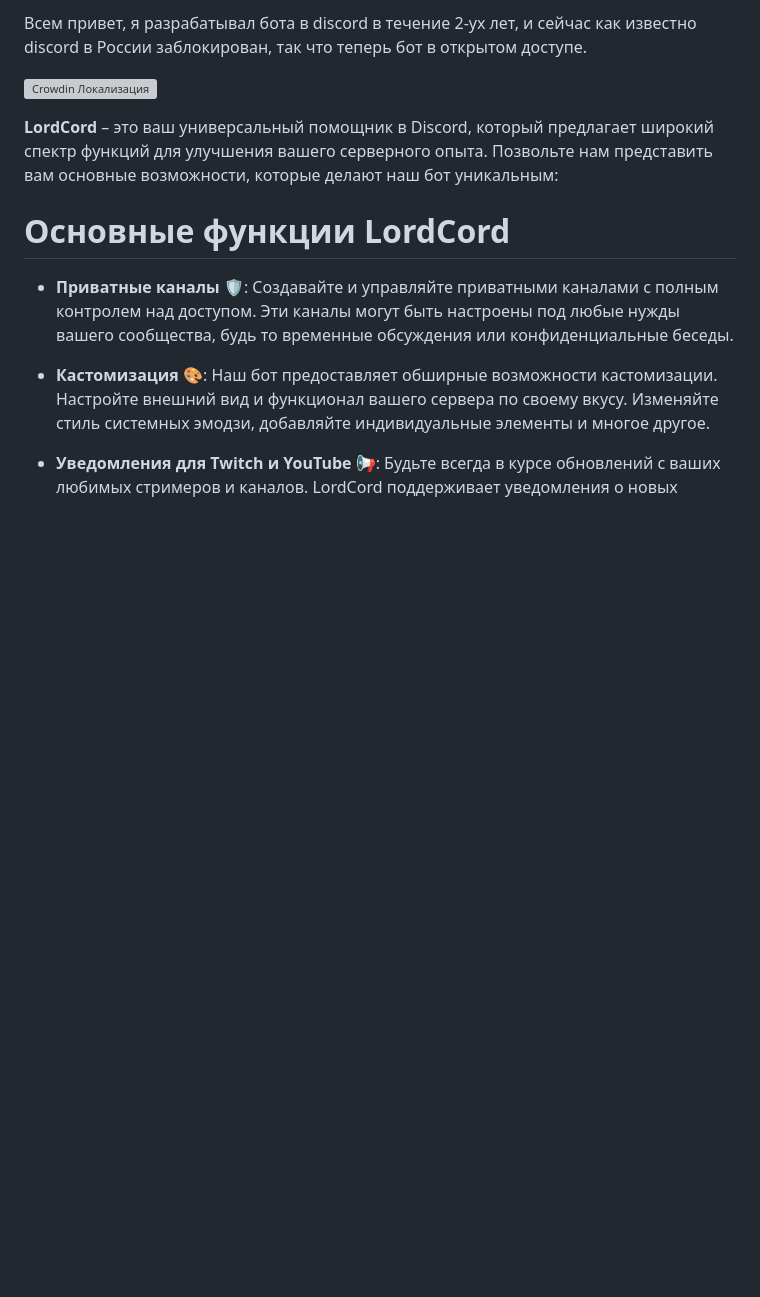
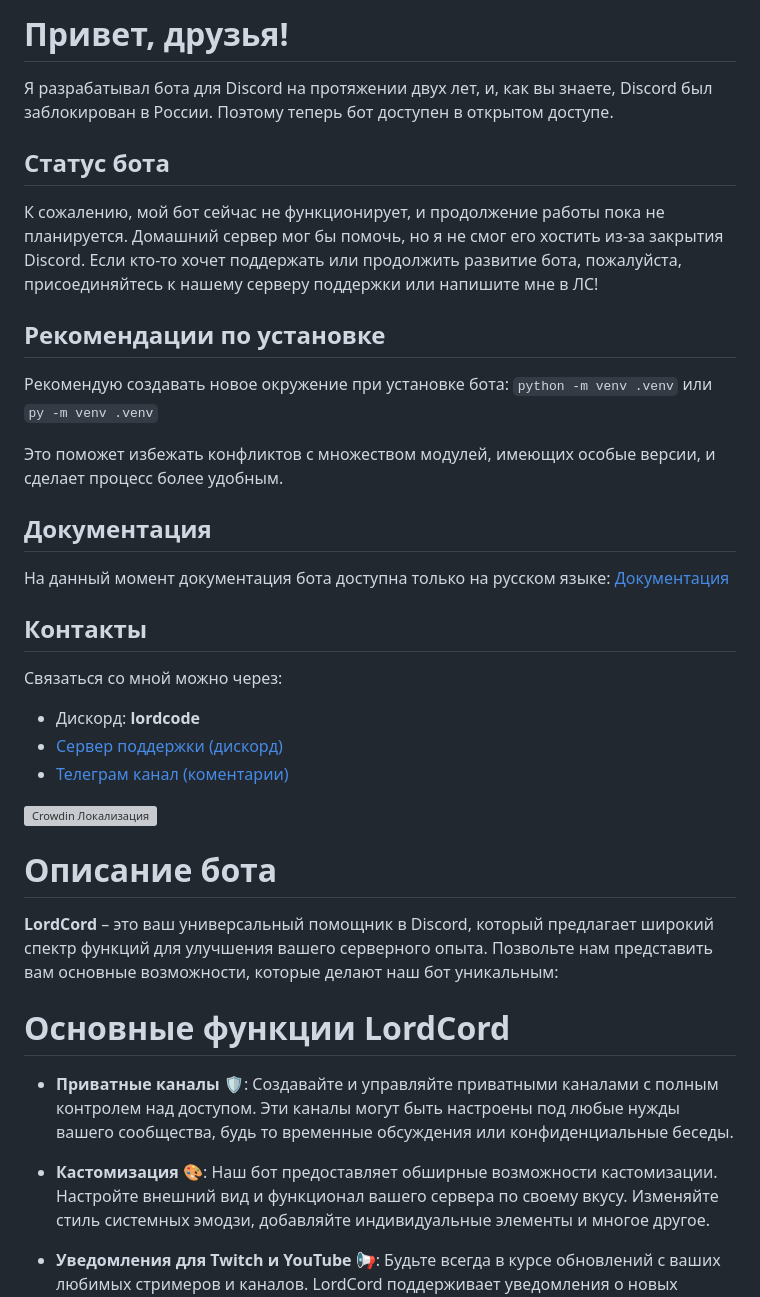
Before and after one commit to lordcod/lordcord-beta, a Markdown page: README.md, the part around the change. Rendered like a GitHub page; blank space fills up the shorter version; grey boxes are pictures that could not be loaded.

```diff
--- a/README.md
+++ b/README.md
@@ -1,10 +1,36 @@
-Всем привет, я разрабатывал бота в discord в течение 2-ух лет, и сейчас как известно discord в России заблокирован, так что теперь бот в открытом доступе.
+# Привет, друзья!
 
+Я разрабатывал бота для Discord на протяжении двух лет, и, как вы знаете, Discord был заблокирован в России. Поэтому теперь бот доступен в открытом доступе.
+
+## Статус бота
+
+К сожалению, мой бот сейчас не функционирует, и продолжение работы пока не планируется. Домашний сервер мог бы помочь, но я не смог его хостить из-за закрытия Discord. Если кто-то хочет поддержать или продолжить развитие бота, пожалуйста, присоединяйтесь к нашему серверу поддержки или напишите мне в ЛС!
+
+## Рекомендации по установке
+
+Рекомендую создавать новое окружение при установке бота:
+`python -m venv .venv` или `py -m venv .venv`
+
+
+Это поможет избежать конфликтов с множеством модулей, имеющих особые версии, и сделает процесс более удобным.
+
+## Документация
+
+На данный момент документация бота доступна только на русском языке: [Документация](https://lordcord.gitbook.io/russian)
+
+
+## Контакты
+
+Связаться со мной можно через:
+* Дискорд: **lordcode**
+* [Сервер поддержки (дискорд)](https://discord.com/invite/48JCcbAAnV)
+* [Телеграм канал (коментарии)](https://t.me/lordcord_community)
 
 
 [![Crowdin Локализация](https://badges.crowdin.net/lordcord/localized.svg)](https://crowdin.com/project/lordcord)
 
 
+# Описание бота
 **LordCord** – это ваш универсальный помощник в Discord, который предлагает широкий спектр функций для улучшения вашего серверного опыта. Позвольте нам представить вам основные возможности, которые делают наш бот уникальным:
 
 # Основные функции LordCord
```
